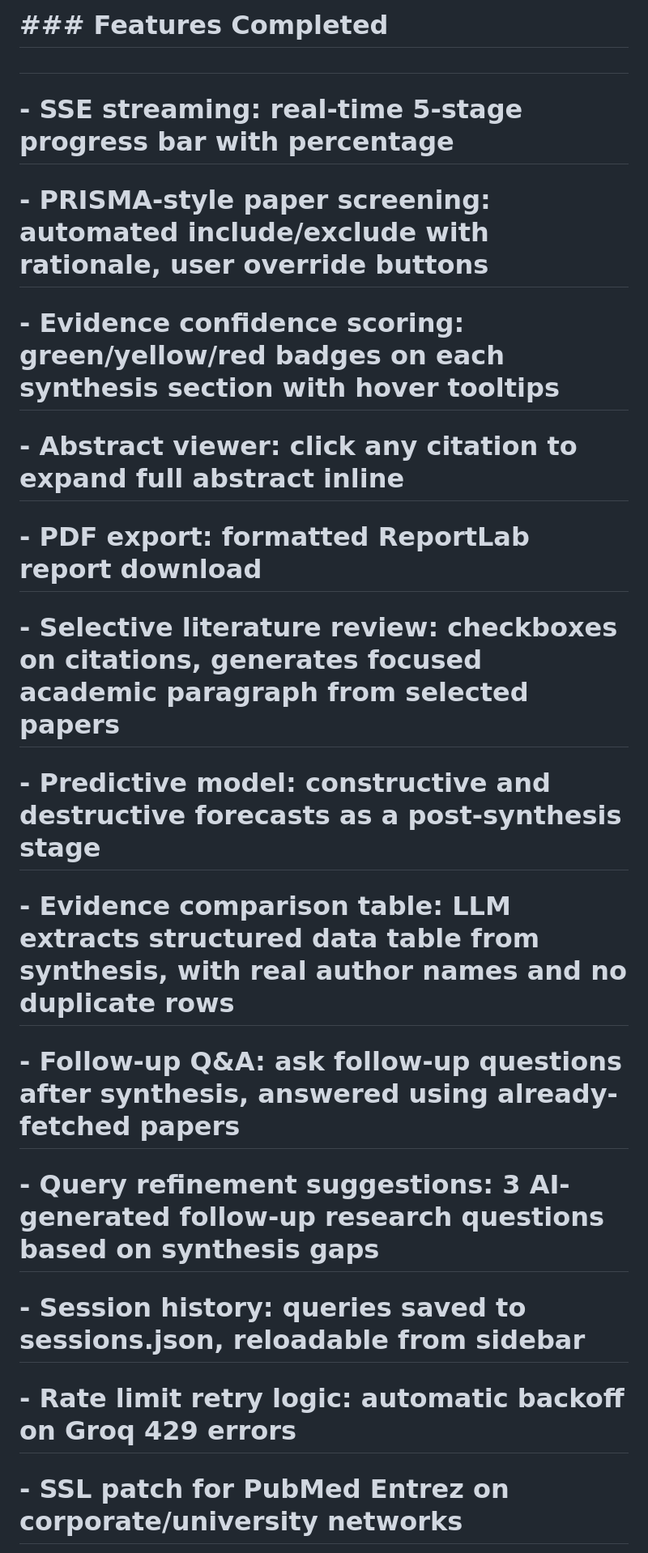
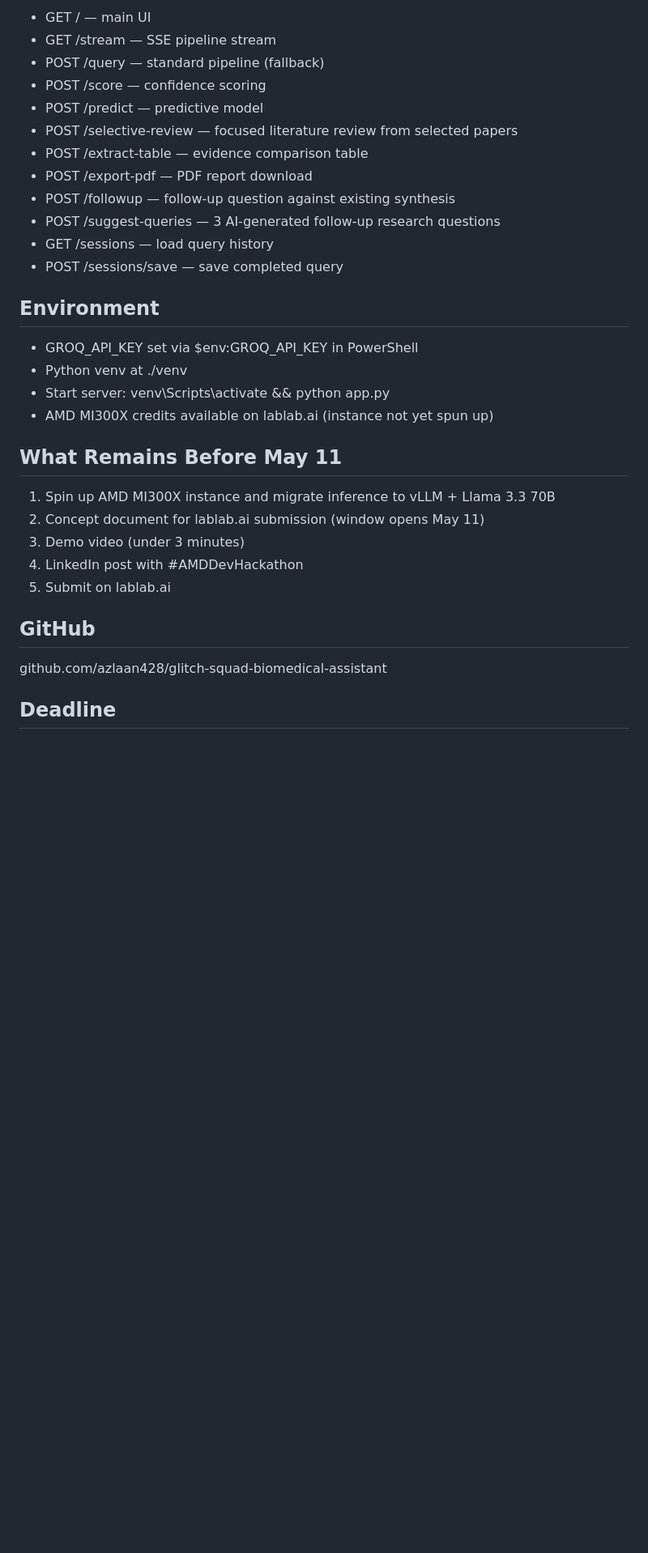
Before and after one commit to azlaan428/glitch-squad-biomedical-assistant, a Markdown page: STATUS.md, the part around one of its changes. Shown at 81% size. Drawn GitHub-style; blank space fills up the shorter version.

```diff
--- a/STATUS.md
+++ b/STATUS.md
@@ -26,31 +56,35 @@
 
-# \### Features Completed
+* GET  /                 — main UI
+* GET  /stream           — SSE pipeline stream
+* POST /query            — standard pipeline (fallback)
+* POST /score            — confidence scoring
+* POST /predict          — predictive model
+* POST /selective-review — focused literature review from selected papers
+* POST /extract-table    — evidence comparison table
+* POST /export-pdf       — PDF report download
+* POST /followup         — follow-up question against existing synthesis
+* POST /suggest-queries  — 3 AI-generated follow-up research questions
+* GET  /sessions         — load query history
+* POST /sessions/save    — save completed query
 
-#
+## Environment
 
-# \- SSE streaming: real-time 5-stage progress bar with percentage
+* GROQ_API_KEY set via $env:GROQ_API_KEY in PowerShell
+* Python venv at ./venv
+* Start server: venv\Scripts\activate && python app.py
+* AMD MI300X credits available on lablab.ai (instance not yet spun up)
 
-# \- PRISMA-style paper screening: automated include/exclude with rationale, user override buttons
+## What Remains Before May 11
 
-# \- Evidence confidence scoring: green/yellow/red badges on each synthesis section with hover tooltips
+1. Spin up AMD MI300X instance and migrate inference to vLLM + Llama 3.3 70B
+2. Concept document for lablab.ai submission (window opens May 11)
+3. Demo video (under 3 minutes)
+4. LinkedIn post with #AMDDevHackathon
+5. Submit on lablab.ai
 
-# \- Abstract viewer: click any citation to expand full abstract inline
+## GitHub
 
-# \- PDF export: formatted ReportLab report download
+github.com/azlaan428/glitch-squad-biomedical-assistant
 
-# \- Selective literature review: checkboxes on citations, generates focused academic paragraph from selected papers
+## Deadline
 
-# \- Predictive model: constructive and destructive forecasts as a post-synthesis stage
-
-# \- Evidence comparison table: LLM extracts structured data table from synthesis, with real author names and no duplicate rows
-
-# \- Follow-up Q\&A: ask follow-up questions after synthesis, answered using already-fetched papers
-
-# \- Query refinement suggestions: 3 AI-generated follow-up research questions based on synthesis gaps
-
-# \- Session history: queries saved to sessions.json, reloadable from sidebar
-
-# \- Rate limit retry logic: automatic backoff on Groq 429 errors
-
-# \- SSL patch for PubMed Entrez on corporate/university networks
-
```
Also changed, not shown: other parts of STATUS.md (+44 -130 lines).
